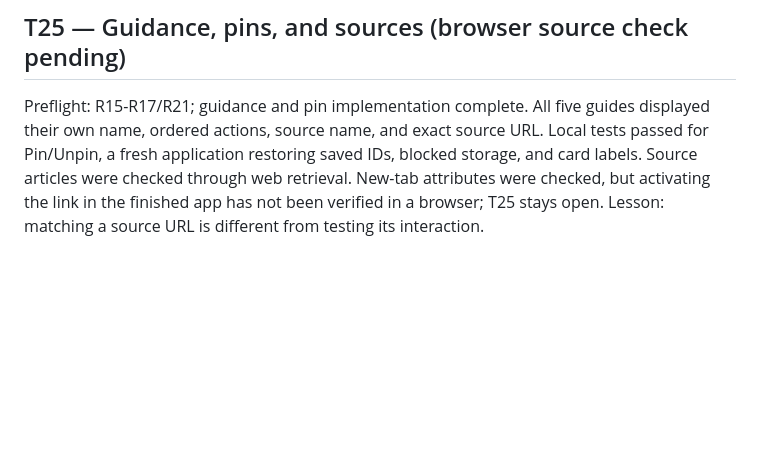
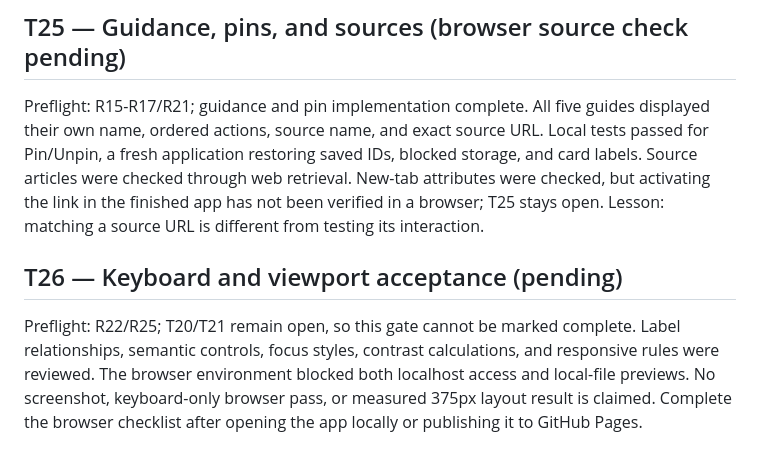
Before and after one commit to wigginsdga-cell/c450-web-app, a Markdown page: docs/design/build-log.md, the part around the change. GitHub-like rendering; blank space fills up the shorter version.

Commit message:
T26: document remaining keyboard and viewport acceptance checks
Publish the prepared task checkpoint. Build notes accompany the completed project.

Co-authored-by: Codex <codex@openai.com>

```diff
--- a/docs/design/build-log.md
+++ b/docs/design/build-log.md
@@ -107,3 +107,7 @@ Preflight: R11-R13/R23-R24; collection tasks complete. Local DOM checks passed f
 ## T25 — Guidance, pins, and sources (browser source check pending)
 
 Preflight: R15-R17/R21; guidance and pin implementation complete. All five guides displayed their own name, ordered actions, source name, and exact source URL. Local tests passed for Pin/Unpin, a fresh application restoring saved IDs, blocked storage, and card labels. Source articles were checked through web retrieval. New-tab attributes were checked, but activating the link in the finished app has not been verified in a browser; T25 stays open. Lesson: matching a source URL is different from testing its interaction.
+
+## T26 — Keyboard and viewport acceptance (pending)
+
+Preflight: R22/R25; T20/T21 remain open, so this gate cannot be marked complete. Label relationships, semantic controls, focus styles, contrast calculations, and responsive rules were reviewed. The browser environment blocked both localhost access and local-file previews. No screenshot, keyboard-only browser pass, or measured 375px layout result is claimed. Complete the browser checklist after opening the app locally or publishing it to GitHub Pages.
```
